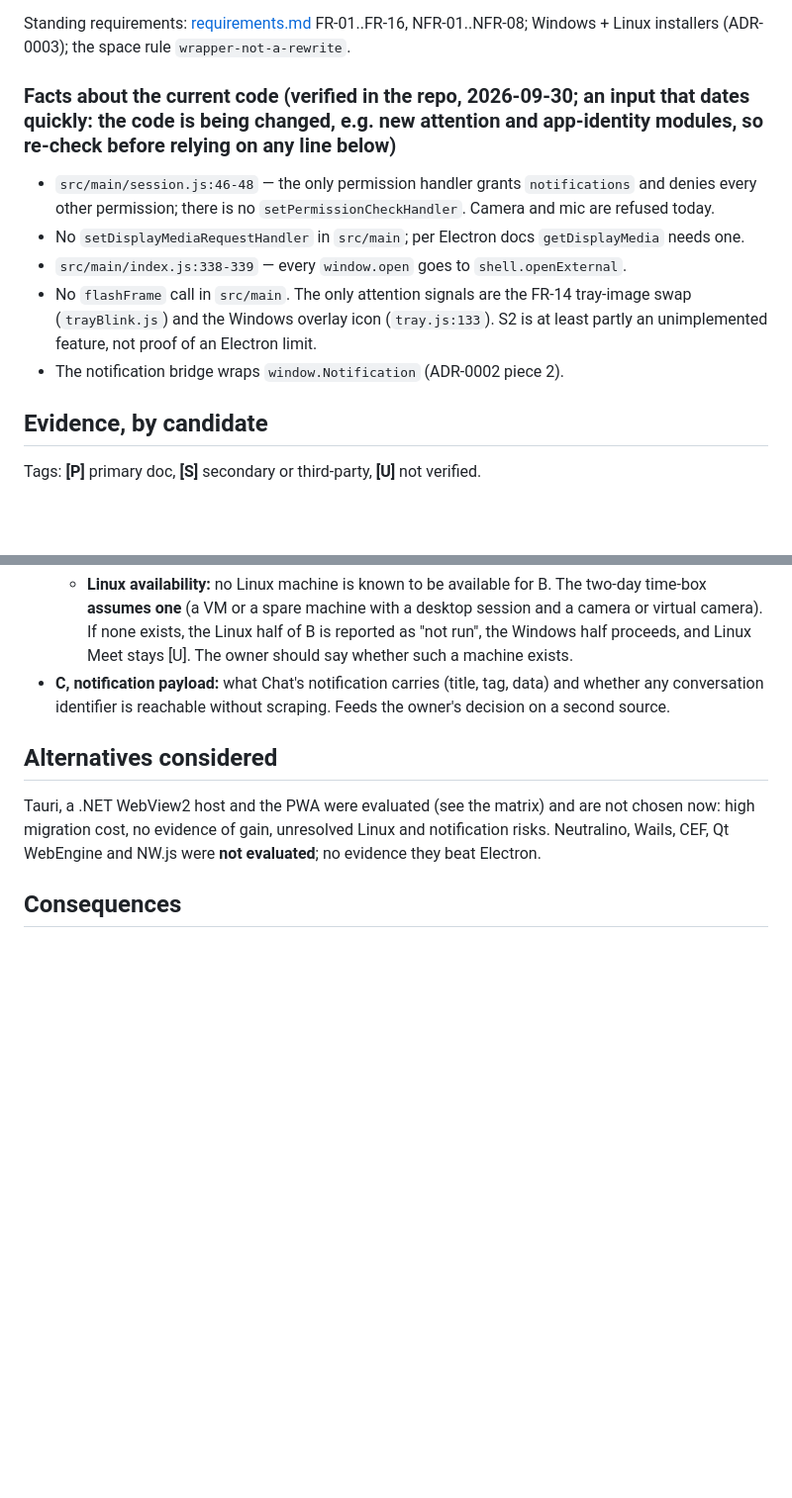
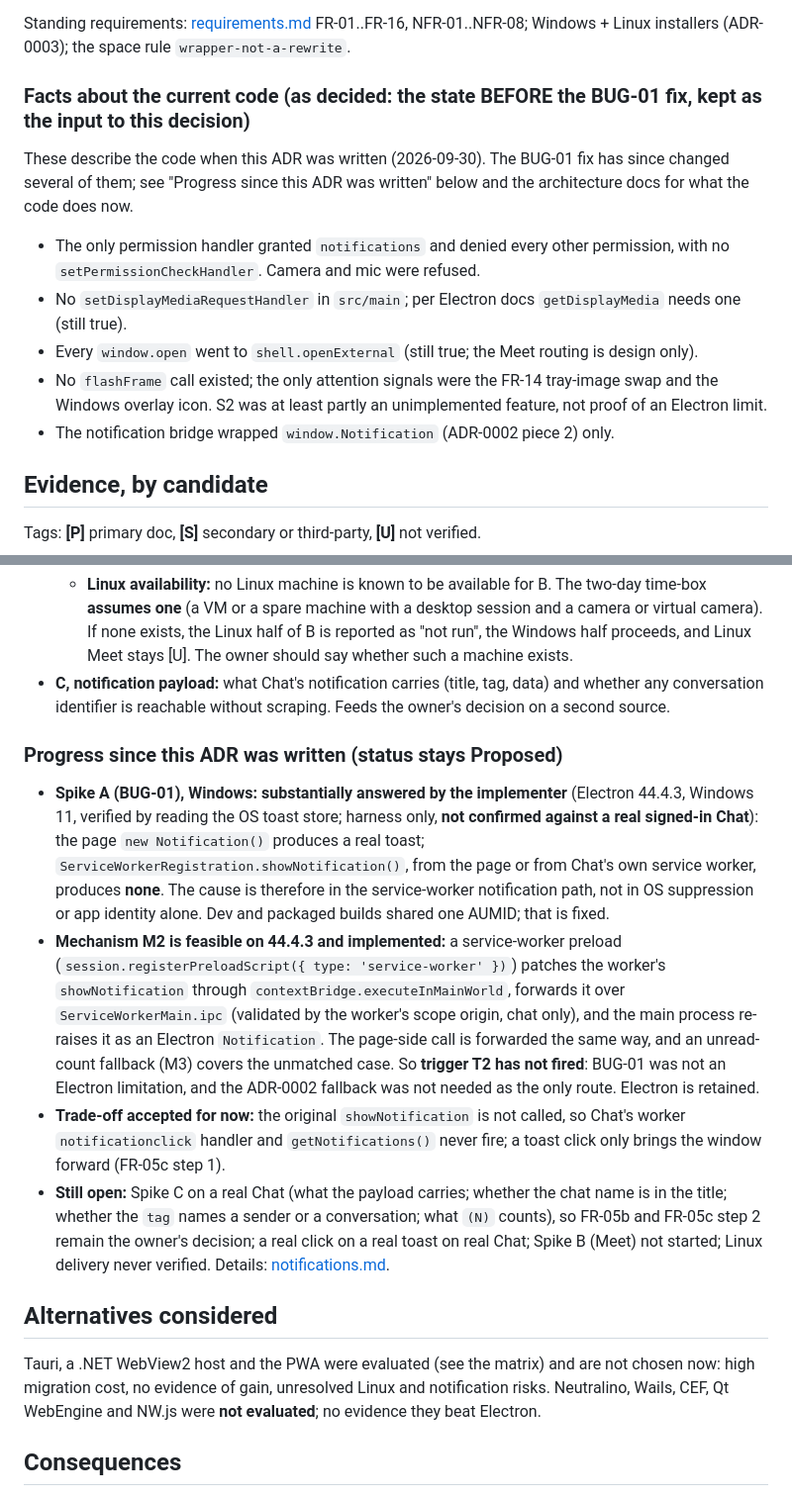
Before and after one commit to Retro-kharkov1/chatdock, a Markdown page: docs/adr/0004-desktop-shell-technology-and-electron-retention.md, 2 parts joined by grey strips. Shown at 99% size. Drawn GitHub-style; blank space fills up the shorter version.

Commit message:
Document BUG-01 notification fix and M2/M3

```diff
--- a/docs/adr/0004-desktop-shell-technology-and-electron-retention.md
+++ b/docs/adr/0004-desktop-shell-technology-and-electron-retention.md
@@ -32,16 +32,18 @@ New asks:
 Standing requirements: [requirements.md](../business/requirements.md) FR-01..FR-16, NFR-01..NFR-08;
 Windows + Linux installers (ADR-0003); the space rule `wrapper-not-a-rewrite`.
 
-### Facts about the current code (verified in the repo, 2026-09-30; an **input** that dates quickly: the code is being changed, e.g. new attention and app-identity modules, so re-check before relying on any line below)
+### Facts about the current code (as decided: the state BEFORE the BUG-01 fix, kept as the input to this decision)
 
-- `src/main/session.js:46-48` — the only permission handler grants `notifications` and denies every
-  other permission; there is no `setPermissionCheckHandler`. Camera and mic are refused today.
-- No `setDisplayMediaRequestHandler` in `src/main`; per Electron docs `getDisplayMedia` needs one.
-- `src/main/index.js:338-339` — every `window.open` goes to `shell.openExternal`.
-- No `flashFrame` call in `src/main`. The only attention signals are the FR-14 tray-image swap
-  (`trayBlink.js`) and the Windows overlay icon (`tray.js:133`). S2 is at least partly an
-  unimplemented feature, not proof of an Electron limit.
-- The notification bridge wraps `window.Notification` (ADR-0002 piece 2).
+These describe the code when this ADR was written (2026-09-30). The BUG-01 fix has since changed several of
+them; see "Progress since this ADR was written" below and the architecture docs for what the code does now.
+
+- The only permission handler granted `notifications` and denied every other permission, with no
+  `setPermissionCheckHandler`. Camera and mic were refused.
+- No `setDisplayMediaRequestHandler` in `src/main`; per Electron docs `getDisplayMedia` needs one (still true).
+- Every `window.open` went to `shell.openExternal` (still true; the Meet routing is design only).
+- No `flashFrame` call existed; the only attention signals were the FR-14 tray-image swap and the Windows
+  overlay icon. S2 was at least partly an unimplemented feature, not proof of an Electron limit.
+- The notification bridge wrapped `window.Notification` (ADR-0002 piece 2) only.
 
 ## Evidence, by candidate
 
@@ -296,6 +298,29 @@ in total**; an unfinished spike is reported as such, not extended silently.
   conversation identifier is reachable without scraping. Feeds the owner's decision on a second
   source.
 
+### Progress since this ADR was written (status stays Proposed)
+
+- **Spike A (BUG-01), Windows: substantially answered by the implementer** (Electron 44.4.3, Windows 11,
+  verified by reading the OS toast store; harness only, **not confirmed against a real signed-in Chat**):
+  the page `new Notification()` produces a real toast; `ServiceWorkerRegistration.showNotification()`, from
+  the page or from Chat's own service worker, produces **none**. The cause is therefore in the
+  service-worker notification path, not in OS suppression or app identity alone. Dev and packaged builds
+  shared one AUMID; that is fixed.
+- **Mechanism M2 is feasible on 44.4.3 and implemented:** a service-worker preload
+  (`session.registerPreloadScript({ type: 'service-worker' })`) patches the worker's `showNotification`
+  through `contextBridge.executeInMainWorld`, forwards it over `ServiceWorkerMain.ipc` (validated by the
+  worker's scope origin, chat only), and the main process re-raises it as an Electron `Notification`. The
+  page-side call is forwarded the same way, and an unread-count fallback (M3) covers the unmatched case. So
+  **trigger T2 has not fired**: BUG-01 was not an Electron limitation, and the ADR-0002 fallback was not
+  needed as the only route. Electron is retained.
+- **Trade-off accepted for now:** the original `showNotification` is not called, so Chat's worker
+  `notificationclick` handler and `getNotifications()` never fire; a toast click only brings the window
+  forward (FR-05c step 1).
+- **Still open:** Spike C on a real Chat (what the payload carries; whether the chat name is in the title;
+  whether the `tag` names a sender or a conversation; what `(N)` counts), so FR-05b and FR-05c step 2 remain
+  the owner's decision; a real click on a real toast on real Chat; Spike B (Meet) not started; Linux delivery
+  never verified. Details: [notifications.md](../architecture/notifications.md).
+
 ## Alternatives considered
 
 Tauri, a .NET WebView2 host and the PWA were evaluated (see the matrix) and are not chosen now:
```
Also changed, not shown: docs/adr/0002-notification-delivery-mechanism.md (+4 -2 lines), docs/architecture/notifications.md (+145 -140 lines).
